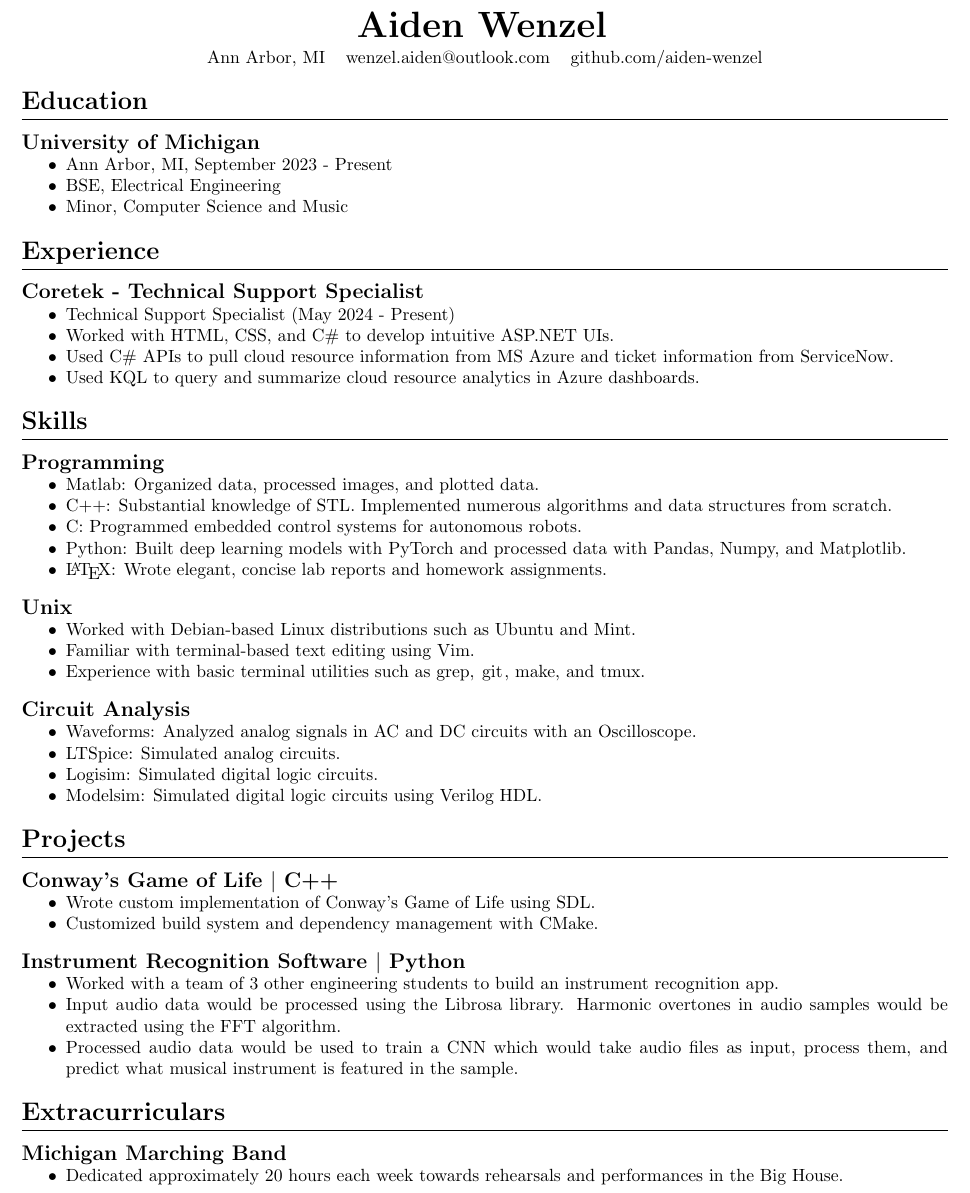
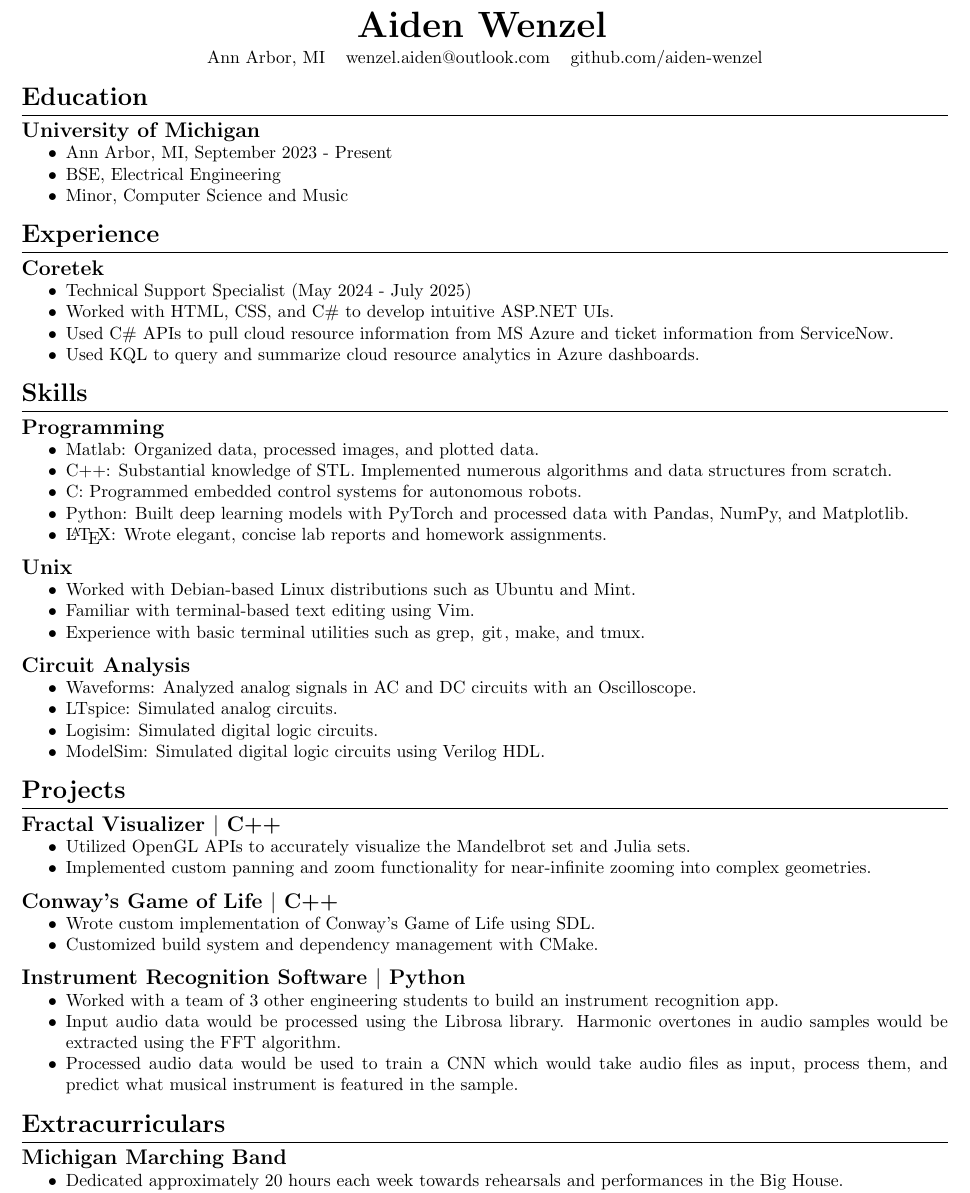
Before and after one commit to aiden-wenzel/latex-resume, a LaTeX CV (resume.tex): part of the page, cut so that both start at the same text. Compiled offline with pdfLaTeX.

Commit message:
Update resume.tex

```diff
--- a/resume.tex
+++ b/resume.tex
@@ -35,7 +35,7 @@
 
 \section*{Education}
 \hrule
-\vspace{7pt}
+\vspace{3pt}
 
 \subsection*{University of Michigan}
 \begin{itemize}[noitemsep]
@@ -46,11 +46,11 @@
 
 \section*{Experience}
 \hrule
-\vspace{7pt}
+\vspace{3pt}
 
-\subsection*{Coretek - Technical Support Specialist}
+\subsection*{Coretek}
 \begin{itemize}[noitemsep]
-	\item Technical Support Specialist (May 2024 - Present)
+	\item Technical Support Specialist (May 2024 - July 2025)
 	\item Worked with HTML, CSS, and C\# to develop intuitive ASP.NET UIs.
 	\item Used C\# APIs to pull cloud resource information from MS Azure and ticket information from ServiceNow.
 	\item Used KQL to query and summarize cloud resource analytics in Azure dashboards.
@@ -58,14 +58,14 @@
 
 \section*{Skills}
 \hrule
-\vspace{7pt}
+\vspace{3pt}
 
 \subsection*{Programming}
 \begin{itemize}[noitemsep]
 	\item Matlab: Organized data, processed images, and plotted data.
 	\item C++: Substantial knowledge of STL. Implemented numerous algorithms and data structures from scratch.
 	\item C: Programmed embedded control systems for autonomous robots.
-	\item Python: Built deep learning models with PyTorch and processed data with Pandas, Numpy, and Matplotlib.
+	\item Python: Built deep learning models with PyTorch and processed data with Pandas, NumPy, and Matplotlib.
 	\item \LaTeX: Wrote elegant, concise lab reports and homework assignments.
 \end{itemize}
 
@@ -79,14 +79,19 @@
 \subsection*{Circuit Analysis}
 \begin{itemize}[noitemsep]
 	\item Waveforms: Analyzed analog signals in AC and DC circuits with an Oscilloscope.
-	\item LTSpice: Simulated analog circuits.
+	\item LTspice: Simulated analog circuits.
 	\item Logisim: Simulated digital logic circuits.
-	\item Modelsim: Simulated digital logic circuits using Verilog HDL.
+	\item ModelSim: Simulated digital logic circuits using Verilog HDL.
 \end{itemize}
 
 \section*{Projects}
 \hrule
-\vspace{7pt}
+\vspace{3pt}
+\subsection*{Fractal Visualizer $\vert$ C++}
+\begin{itemize}[noitemsep]
+    \item Utilized OpenGL APIs to accurately visualize the Mandelbrot set and Julia sets.
+    \item Implemented custom panning and zoom functionality for near-infinite zooming into complex geometries.
+\end{itemize}
 
 \subsection*{Conway's Game of Life $\vert$ C++}
 \begin{itemize}[noitemsep]
@@ -104,14 +109,14 @@
 
 \section*{Extracurriculars}
 \hrule
-\vspace{7pt}
+\vspace{3pt}
 
 \subsection*{Michigan Marching Band}
 \begin{itemize}[noitemsep]
 	\item Dedicated approximately 20 hours each week towards rehearsals and performances in the Big House.
 	\item Performed at the Big Ten Championship against the University of Iowa 2023,
 		and the ReliQuest Bowl against the University of Alabama in 2024.
-	\item Initiated as an official brother of $K K\Psi$, the National Honorary Band Fraternity.
+	\item Initiated as an official brother of $KK\Psi$, the National Honorary Band Fraternity.
 \end{itemize}
 
 \end{document}
```
Lines whose indentation alone changed are shown as unchanged.
